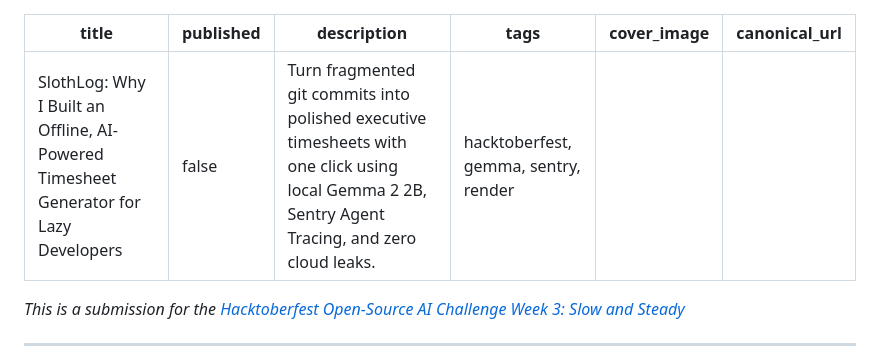
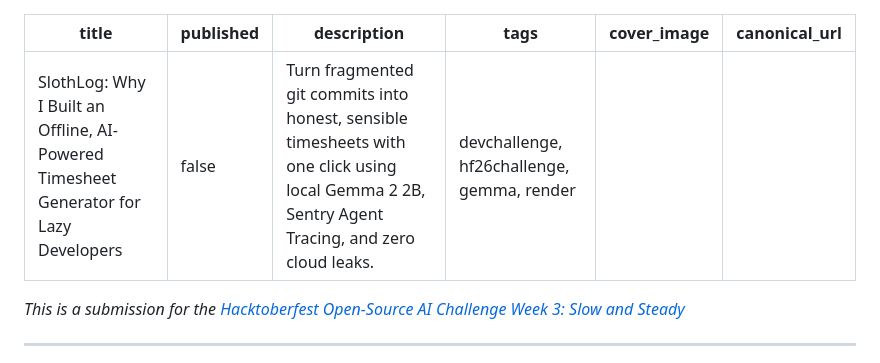
Before and after one commit to alessiobianchini/slothlog, a Markdown page: DEV_ARTICLE.md, the part around the change. Rendered like a GitHub page.

Commit message:
docs(article): align submission tags with official challenge template (devchallenge, hf26challenge)

```diff
--- a/DEV_ARTICLE.md
+++ b/DEV_ARTICLE.md
@@ -1,8 +1,8 @@
 ---
 title: "SlothLog: Why I Built an Offline, AI-Powered Timesheet Generator for Lazy Developers"
 published: false
-description: "Turn fragmented git commits into polished executive timesheets with one click using local Gemma 2 2B, Sentry Agent Tracing, and zero cloud leaks."
-tags: "hacktoberfest, gemma, sentry, render"
+description: "Turn fragmented git commits into honest, sensible timesheets with one click using local Gemma 2 2B, Sentry Agent Tracing, and zero cloud leaks."
+tags: devchallenge, hf26challenge, gemma, render
 cover_image: ""
 canonical_url: ""
 ---
```
